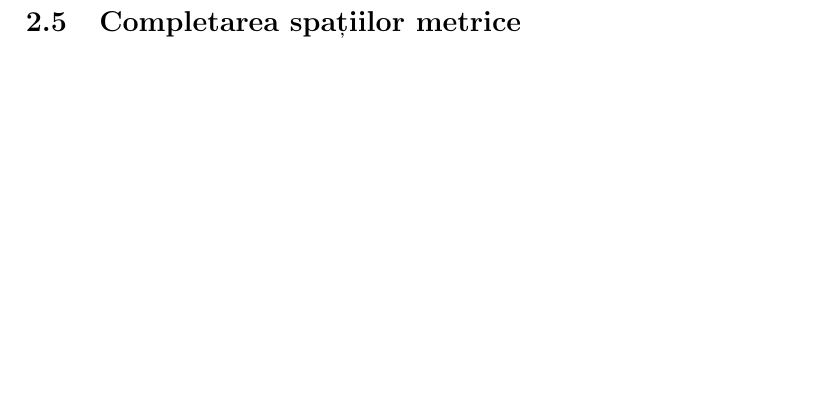
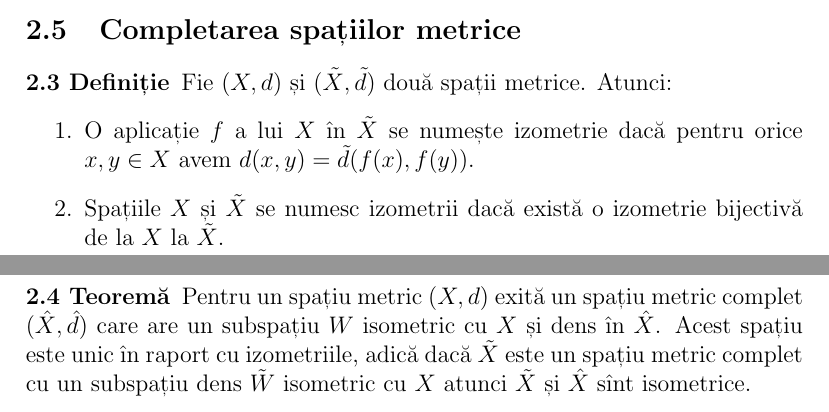
Before and after one commit to vundicind/analiza-functionala, a LaTeX document (curs.tex): part of page 9 of 9 before the commit and two parts of pages 8 and 9 of 10 after it, the two joined at a grey line, cut so that both start at the same text, the shorter picture padded with empty space. Compiled offline with pdfLaTeX.

Commit message:
Completarea spațiilor metrice.

```diff
--- a/curs.tex
+++ b/curs.tex
@@ -377,6 +377,18 @@ Ultima inegalitate arată că $(x_m(t))$ converge uniform către $x(t)$ pe $[a,b
 %-------------------------------------------------------------------------------
 \subsection{Completarea spațiilor metrice}
 %-------------------------------------------------------------------------------
+
+\begin{definition}
+Fie $(X,d)$ și $(\tilde{X}, \tilde{d})$ două spații metrice. Atunci:
+\begin{enumerate}
+\item O aplicație $f$ a lui $X$ în $\tilde{X}$ se numește izometrie dacă pentru orice $x,y\in X$ avem $d(x,y)=\tilde{d}(f(x),f(y))$.
+\item Spațiile $X$ și $\tilde{X}$ se numesc izometrii dacă există o izometrie bijectivă de la $X$ la $\tilde{X}$.
+\end{enumerate}
+\end{definition}
+
+\begin{theorem}
+Pentru un spațiu metric $(X, d)$ exită un spațiu metric complet $(\hat{X}, \hat{d})$ care are un subspațiu $W$ isometric cu $X$ și dens în $\hat{X}$. Acest spațiu este unic în raport cu izometriile, adică dacă $\tilde{X}$ este un spațiu metric complet cu un subspațiu dens $\tilde{W}$ isometric cu $X$ atunci $\tilde{X}$ și $\hat{X}$ sînt isometrice.
+\end{theorem}
 
 %-------------------------------------------------------------------------------
 \subsection{Teorema Hausdorff}
```
Also changed, not shown: curs.tex (4 more changed lines).
